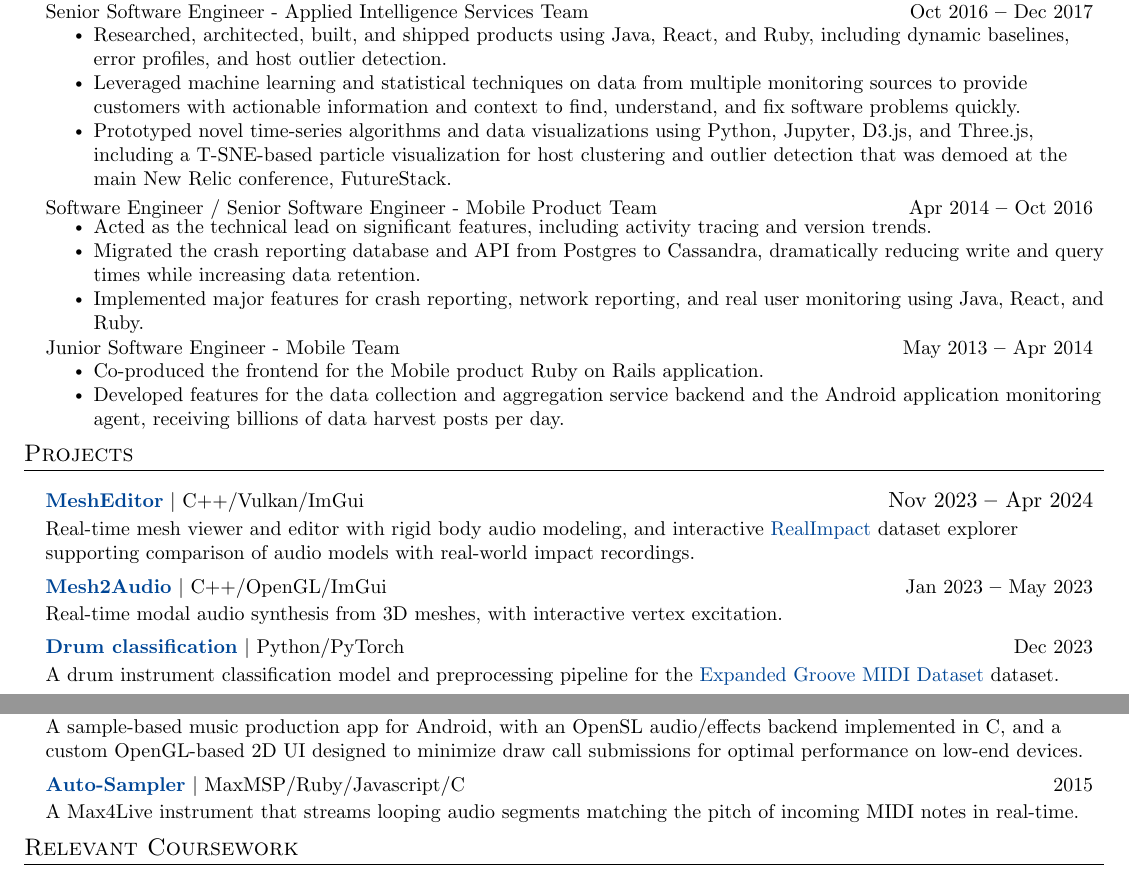
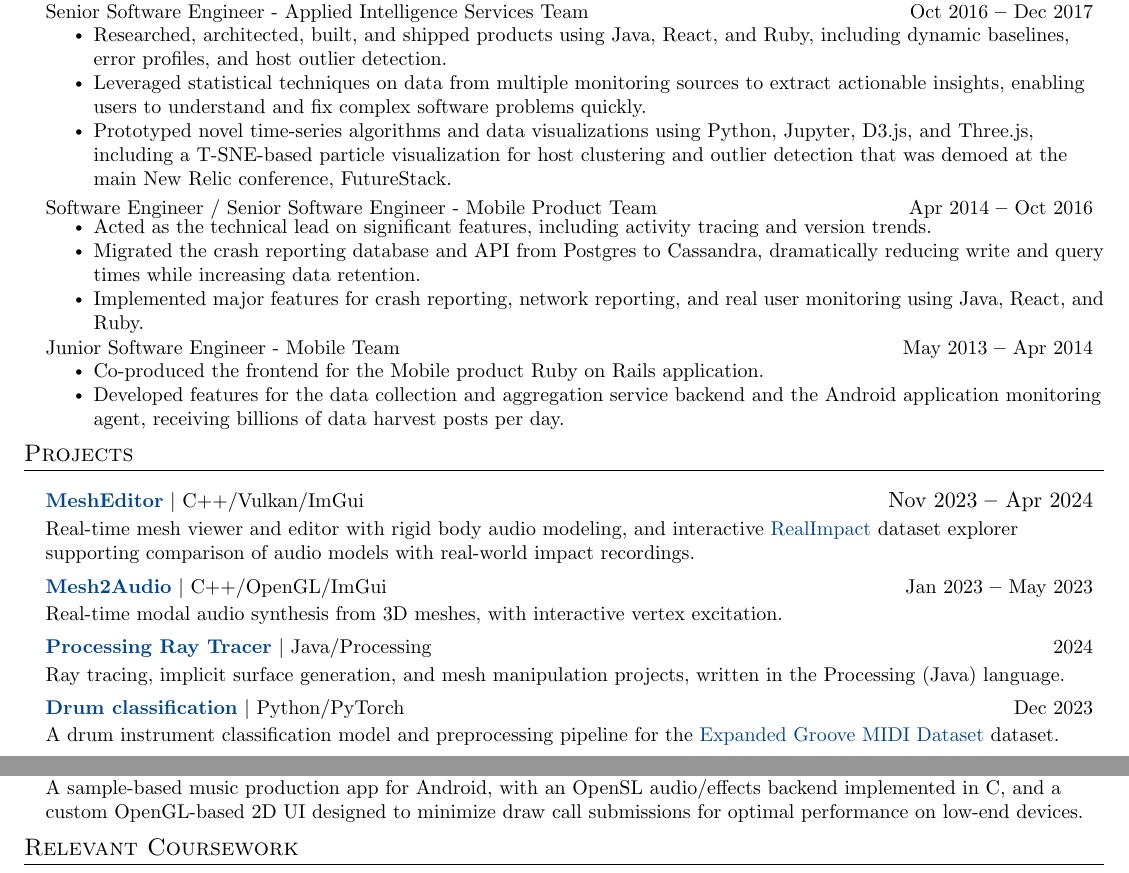
Before and after one commit to khiner/resume, a LaTeX CV (KarlHinerResume.tex): two parts of page 2 of 2, joined at a grey line, cut so that both start at the same text. Compiled offline with pdfLaTeX.

Commit message:
Minor wording improvement. Replace Auto-Sampler project with Ray Tracing project.

```diff
--- a/KarlHinerResume.tex
+++ b/KarlHinerResume.tex
@@ -175,7 +175,7 @@
 
         \resumeItemListStart
           \resumeItem{Researched, architected, built, and shipped products using Java, React, and Ruby, including dynamic baselines, error profiles, and host outlier detection.}
-          \resumeItem{Leveraged machine learning and statistical techniques on data from multiple monitoring sources to provide customers with actionable information and context to find, understand, and fix software problems quickly.}
+          \resumeItem{Leveraged statistical techniques on data from multiple monitoring sources to extract actionable insights, enabling users to understand and fix complex software problems quickly.}
           \resumeItem{Prototyped novel time-series algorithms and data visualizations using Python, Jupyter, D3.js, and Three.js, including a T-SNE-based particle visualization for host clustering and outlier detection that was demoed at the main New Relic conference, FutureStack.}
         \resumeItemListEnd
         \vspace{-15pt}
@@ -211,6 +211,12 @@
 
       \resumeSectionBody{
         Real-time modal audio synthesis from 3D meshes, with interactive vertex excitation.
+      }
+    \resumeProjectHeading
+      {\href{https://github.com/khiner/ProcessingRayTracer}{\textbf{Processing Ray Tracer}} $|$ Java/Processing}{2024}
+
+      \resumeSectionBody{
+        Ray tracing, implicit surface generation, and mesh manipulation projects, written in the Processing (Java) language.
       }
     \resumeProjectHeading
       {\href{https://github.com/khiner/DrumClassification}{\textbf{Drum classification}} $|$ Python/PyTorch}{Dec 2023}
@@ -258,12 +264,12 @@
       \resumeSectionBody{
         A sample-based music production app for Android, with an OpenSL audio/effects backend implemented in C, and a custom OpenGL-based 2D UI designed to minimize draw call submissions for optimal performance on low-end devices.
       }
-    \resumeProjectHeading
-      {\href{https://karlhiner.com/music_generation/auto_sampler}{\textbf{Auto-Sampler}} $|$ MaxMSP/Ruby/Javascript/C}{2015}
+    % \resumeProjectHeading
+    %   {\href{https://karlhiner.com/music_generation/auto_sampler}{\textbf{Auto-Sampler}} $|$ MaxMSP/Ruby/Javascript/C}{2015}
 
-      \resumeSectionBody{
-        A Max4Live instrument that streams looping audio segments matching the pitch of incoming MIDI notes in real-time.
-      }
+    %   \resumeSectionBody{
+    %     A Max4Live instrument that streams looping audio segments matching the pitch of incoming MIDI notes in real-time.
+    %   }
     \resumeSubHeadingListEnd
 
 \section{Relevant Coursework}
```
Also changed, not shown: KarlHinerResume.pdf.
